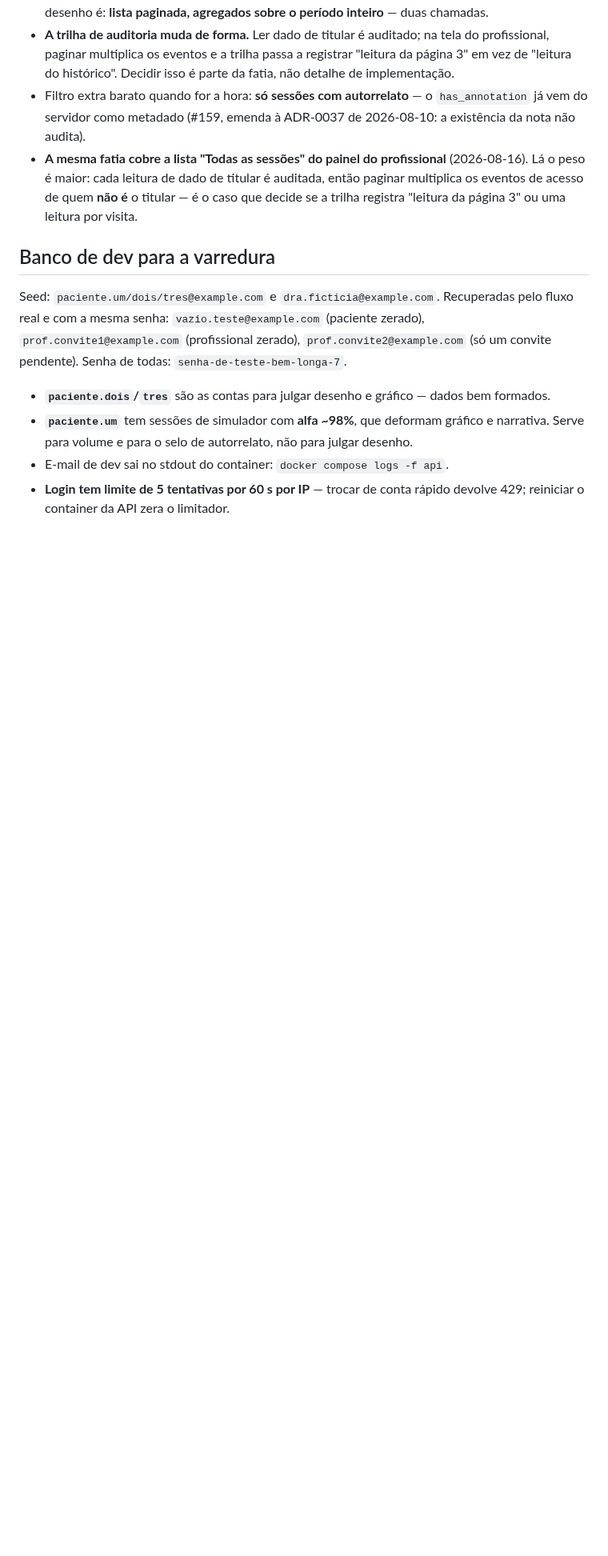
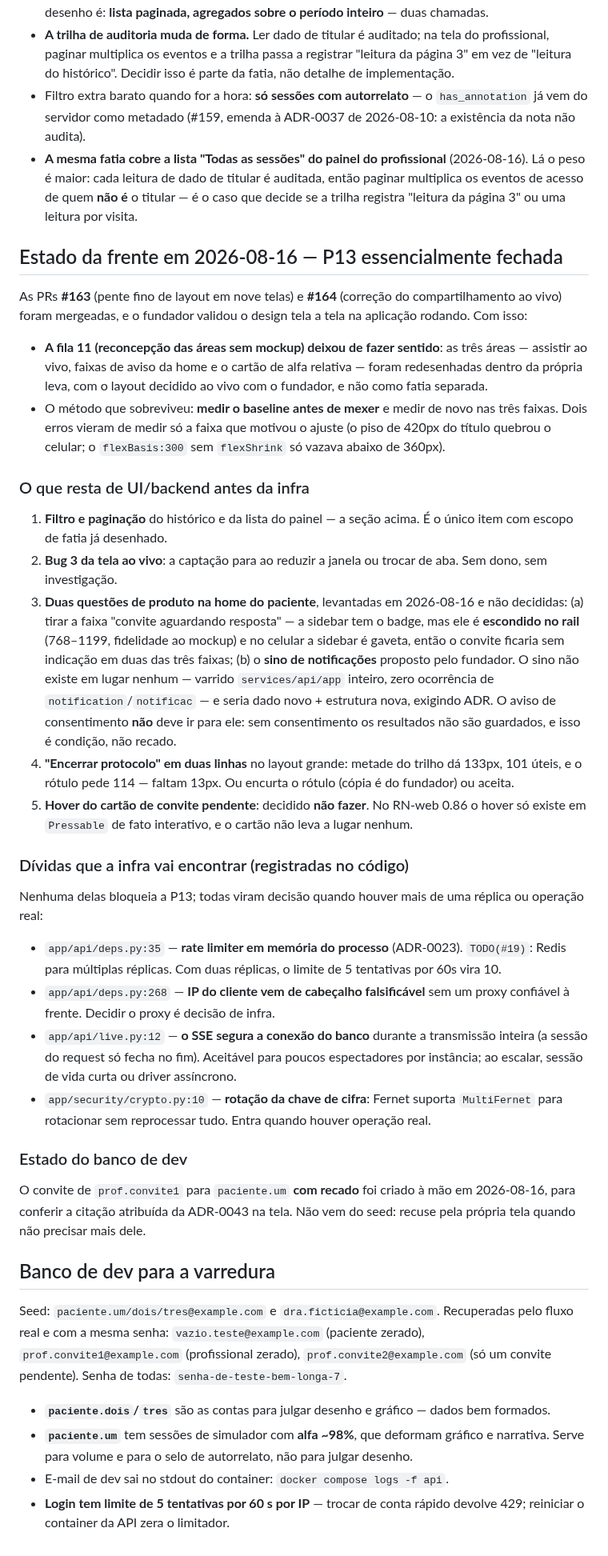
Before and after one commit to WaveAI-Company/WaveAi-Company, a Markdown page: Documentation/15_UI_Fine_Comb_Work_Breakdown.md, the part around one of its changes. Shown at 80% size. Rendered like a GitHub page; blank space fills up the shorter version.

Commit message:
docs(15): fechar o status da P13 e listar o que resta antes da infra
As PRs #163 e #164 foram mergeadas e o fundador validou o design tela a
tela na aplicação. O documento passa a dizer isso, e três coisas que a
próxima sessão precisa saber sem reabrir a conversa:

- **A fila 11 saiu.** As três áreas sem mockup (assistir ao vivo, faixas de
  aviso, cartão de alfa relativa) foram redesenhadas dentro da própria leva,
  ao vivo com o fundador, e não como fatia separada.
- **Os três bugs da tela ao vivo:** 1 e 2 fechados (o primeiro era o bug de
  backend da #164; o segundo, a sessão pendente não descartada), 3 ainda
  aberto e sem investigação.
- **O que resta antes da infra**, em cinco itens — paginação, o bug 3, as
  duas questões de produto da home, o rótulo de 13px e o hover recusado.

Registra também as quatro dívidas que a infra vai encontrar, com arquivo e
linha: rate limiter em memória, IP de cabeçalho falsificável, o SSE que
segura a conexão do banco e a rotação da chave de cifra. Nenhuma bloqueia a
P13; todas viram decisão na primeira réplica a mais.

E o estado do banco de dev: o convite com recado criado à mão não vem do
seed.

```diff
--- a/Documentation/15_UI_Fine_Comb_Work_Breakdown.md
+++ b/Documentation/15_UI_Fine_Comb_Work_Breakdown.md
@@ -250,6 +269,68 @@ recomeçar do zero:
   é o caso que decide se a trilha registra "leitura da página 3" ou uma leitura
   por visita.
 
+## Estado da frente em 2026-08-16 — P13 essencialmente fechada
+
+As PRs **#163** (pente fino de layout em nove telas) e **#164** (correção do
+compartilhamento ao vivo) foram mergeadas, e o fundador validou o design tela a
+tela na aplicação rodando. Com isso:
+
+- **A fila 11 (reconcepção das áreas sem mockup) deixou de fazer sentido**: as
+  três áreas — assistir ao vivo, faixas de aviso da home e o cartão de alfa
+  relativa — foram redesenhadas dentro da própria leva, com o layout decidido
+  ao vivo com o fundador, e não como fatia separada.
+- O método que sobreviveu: **medir o baseline antes de mexer** e medir de novo
+  nas três faixas. Dois erros vieram de medir só a faixa que motivou o ajuste
+  (o piso de 420px do título quebrou o celular; o `flexBasis:300` sem
+  `flexShrink` só vazava abaixo de 360px).
+
+### O que resta de UI/backend antes da infra
+
+1. **Filtro e paginação** do histórico e da lista do painel — a seção acima.
+   É o único item com escopo de fatia já desenhado.
+2. **Bug 3 da tela ao vivo**: a captação para ao reduzir a janela ou trocar de
+   aba. Sem dono, sem investigação.
+3. **Duas questões de produto na home do paciente**, levantadas em 2026-08-16 e
+   não decididas: (a) tirar a faixa "convite aguardando resposta" — a sidebar
+   tem o badge, mas ele é **escondido no rail** (768–1199, fidelidade ao
+   mockup) e no celular a sidebar é gaveta, então o convite ficaria sem
+   indicação em duas das três faixas; (b) o **sino de notificações** proposto
+   pelo fundador. O sino não existe em lugar nenhum — varrido `services/api/app`
+   inteiro, zero ocorrência de `notification`/`notificac` — e seria dado novo +
+   estrutura nova, exigindo ADR. O aviso de consentimento **não** deve ir para
+   ele: sem consentimento os resultados não são guardados, e isso é condição, não
+   recado.
+4. **"Encerrar protocolo" em duas linhas** no layout grande: metade do trilho dá
+   133px, 101 úteis, e o rótulo pede 114 — faltam 13px. Ou encurta o rótulo
+   (cópia é do fundador) ou aceita.
+5. **Hover do cartão de convite pendente**: decidido **não fazer**. No RN-web
+   0.86 o hover só existe em `Pressable` de fato interativo, e o cartão não leva
+   a lugar nenhum.
+
+### Dívidas que a infra vai encontrar (registradas no código)
+
+Nenhuma delas bloqueia a P13; todas viram decisão quando houver mais de uma
+réplica ou operação real:
+
+- `app/api/deps.py:35` — **rate limiter em memória do processo** (ADR-0023).
+  `TODO(#19)`: Redis para múltiplas réplicas. Com duas réplicas, o limite de 5
+  tentativas por 60s vira 10.
+- `app/api/deps.py:268` — **IP do cliente vem de cabeçalho falsificável** sem um
+  proxy confiável à frente. Decidir o proxy é decisão de infra.
+- `app/api/live.py:12` — **o SSE segura a conexão do banco** durante a
+  transmissão inteira (a sessão do request só fecha no fim). Aceitável para
+  poucos espectadores por instância; ao escalar, sessão de vida curta ou driver
+  assíncrono.
+- `app/security/crypto.py:10` — **rotação da chave de cifra**: Fernet suporta
+  `MultiFernet` para rotacionar sem reprocessar tudo. Entra quando houver
+  operação real.
+
+### Estado do banco de dev
+
+O convite de `prof.convite1` para `paciente.um` **com recado** foi criado à mão
+em 2026-08-16, para conferir a citação atribuída da ADR-0043 na tela. Não vem do
+seed: recuse pela própria tela quando não precisar mais dele.
+
 ## Banco de dev para a varredura
 
 Seed: `paciente.um/dois/tres@example.com` e `dra.ficticia@example.com`.
```
Also changed, not shown: other parts of Documentation/15_UI_Fine_Comb_Work_Breakdown.md (+19 -0 lines).
